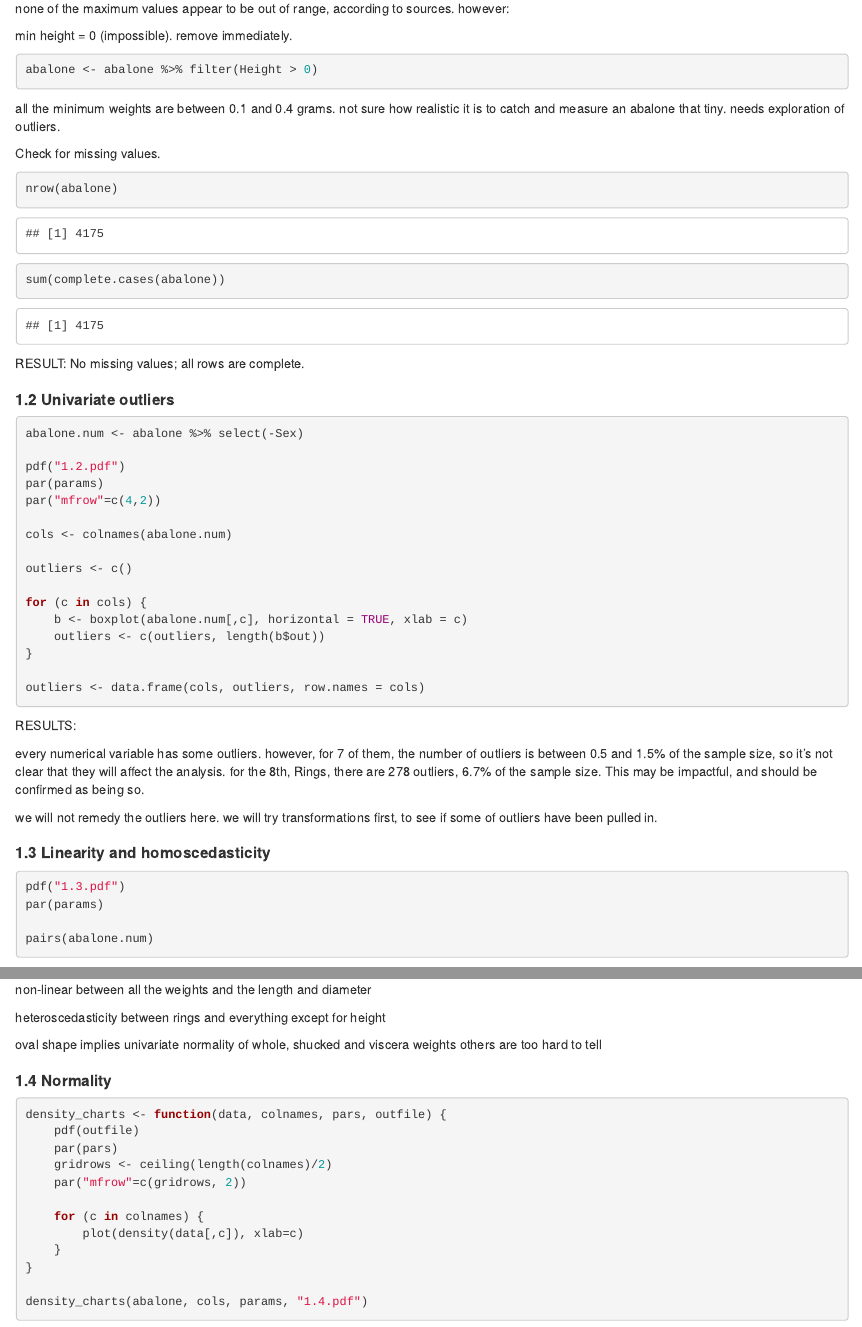
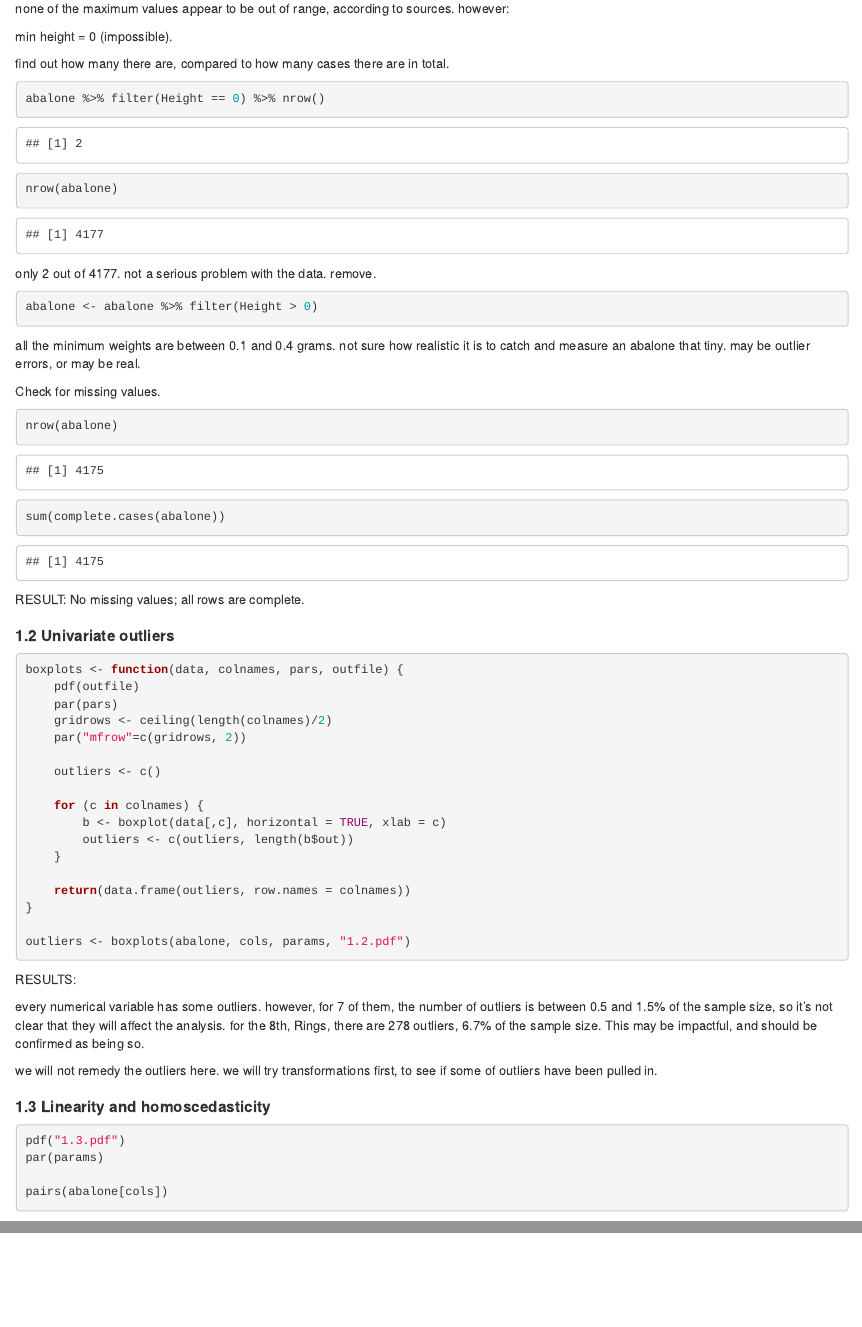
Before and after one commit to amanjit-gill-data/ml-classify-abalone, an R Markdown document (project/agill_abalone_code.Rmd): the page in a window 1100 px wide, from 620 px down before the commit and from 930 px down after it, so that both start at the same text, and a second part further down, joined at a grey line. Rendered offline with R 4.5, knitr and Pandoc, with nearby package versions; some code elsewhere in the file could not run offline.

Commit message:
complete data corrections

````diff
--- a/project/agill_abalone_code.Rmd
+++ b/project/agill_abalone_code.Rmd
@@ -60,14 +63,21 @@ RESULTS:
 
 none of the maximum values appear to be out of range, according to sources. however:
 
-min height = 0 (impossible). remove immediately.
+min height = 0 (impossible).
 
+find out how many there are, compared to how many cases there are in total.
+```{r}
+abalone %>% filter(Height == 0) %>% nrow()
+nrow(abalone)
+```
+
+only 2 out of 4177. not a serious problem with the data. remove.
 ```{r}
 abalone <- abalone %>% filter(Height > 0)
 ```
 
 
-all the minimum weights are between 0.1 and 0.4 grams. not sure how realistic it is to catch and measure an abalone that tiny. needs exploration of outliers.
+all the minimum weights are between 0.1 and 0.4 grams. not sure how realistic it is to catch and measure an abalone that tiny. may be outlier errors, or may be real.
 
 Check for missing values.
 ```{r missing values}
@@ -82,22 +92,24 @@ RESULT: No missing values; all rows are complete.
 
 ```{r outliers}
 
-abalone.num <- abalone %>% select(-Sex)
+boxplots <- function(data, colnames, pars, outfile) {
+    pdf(outfile)
+    par(pars)
+    gridrows <- ceiling(length(colnames)/2)
+    par("mfrow"=c(gridrows, 2))
 
-pdf("1.2.pdf")
-par(params)
-par("mfrow"=c(4,2))
+    outliers <- c()
 
-cols <- colnames(abalone.num)
+    for (c in colnames) {
+        b <- boxplot(data[,c], horizontal = TRUE, xlab = c)
+        outliers <- c(outliers, length(b$out))
+    }
 
-outliers <- c()
-
-for (c in cols) {
-    b <- boxplot(abalone.num[,c], horizontal = TRUE, xlab = c)
-    outliers <- c(outliers, length(b$out))
+    return(data.frame(outliers, row.names = colnames))
 }
 
-outliers <- data.frame(cols, outliers, row.names = cols)
+outliers <- boxplots(abalone, cols, params, "1.2.pdf")
+
 ```
 
 RESULTS:
@@ -114,7 +126,7 @@ we will not remedy the outliers here. we will try transformations first, to see
 pdf("1.3.pdf")
 par(params)
 
-pairs(abalone.num)
+pairs(abalone[cols])
 ```
 
 RESULTS:
````
Also changed, not shown: project/1.2.pdf, project/1.4.pdf, project/1.5.pdf, project/1.6.pdf (added), project/1.7.pdf (added), project/agill_abalone_code.nb.html, project/agill_abalone_code.Rmd (44 more changed lines).
